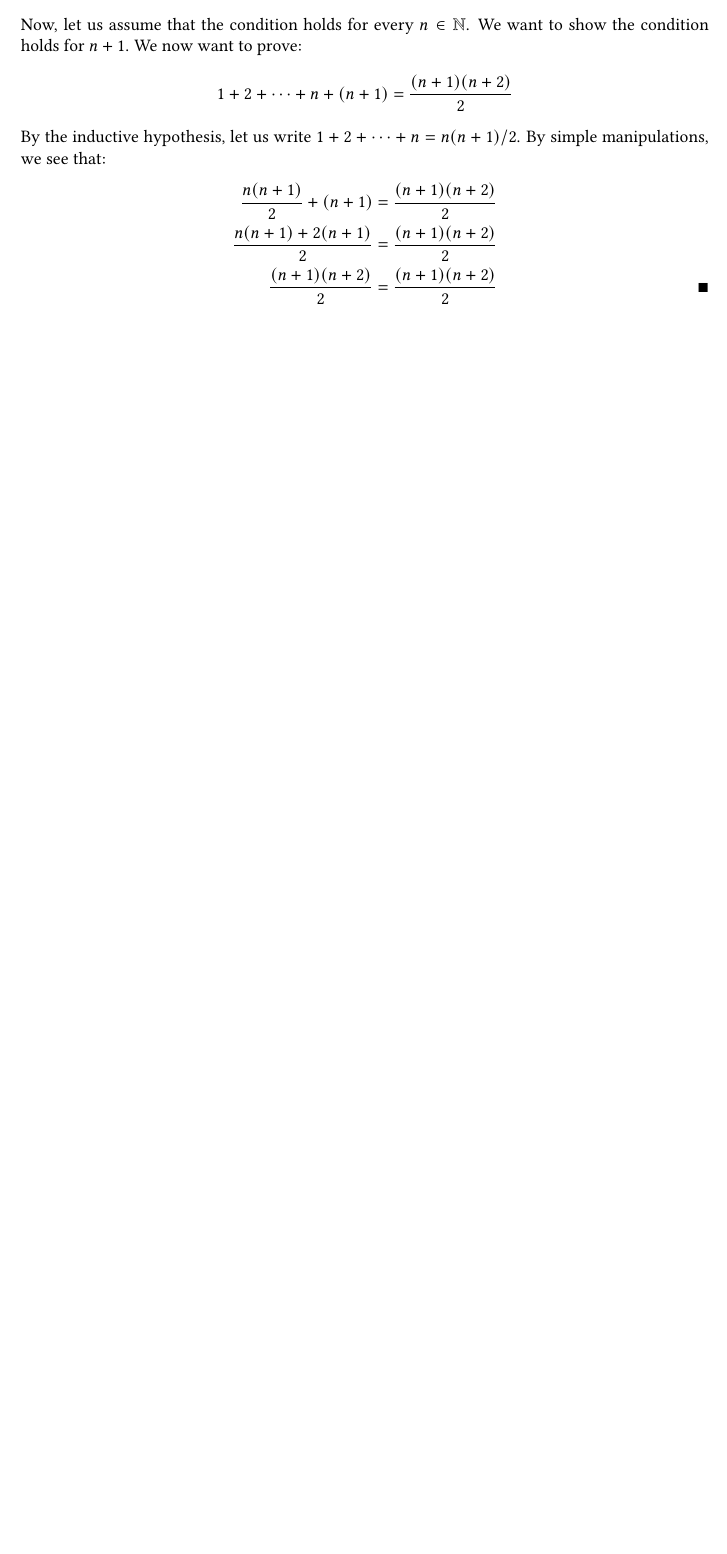
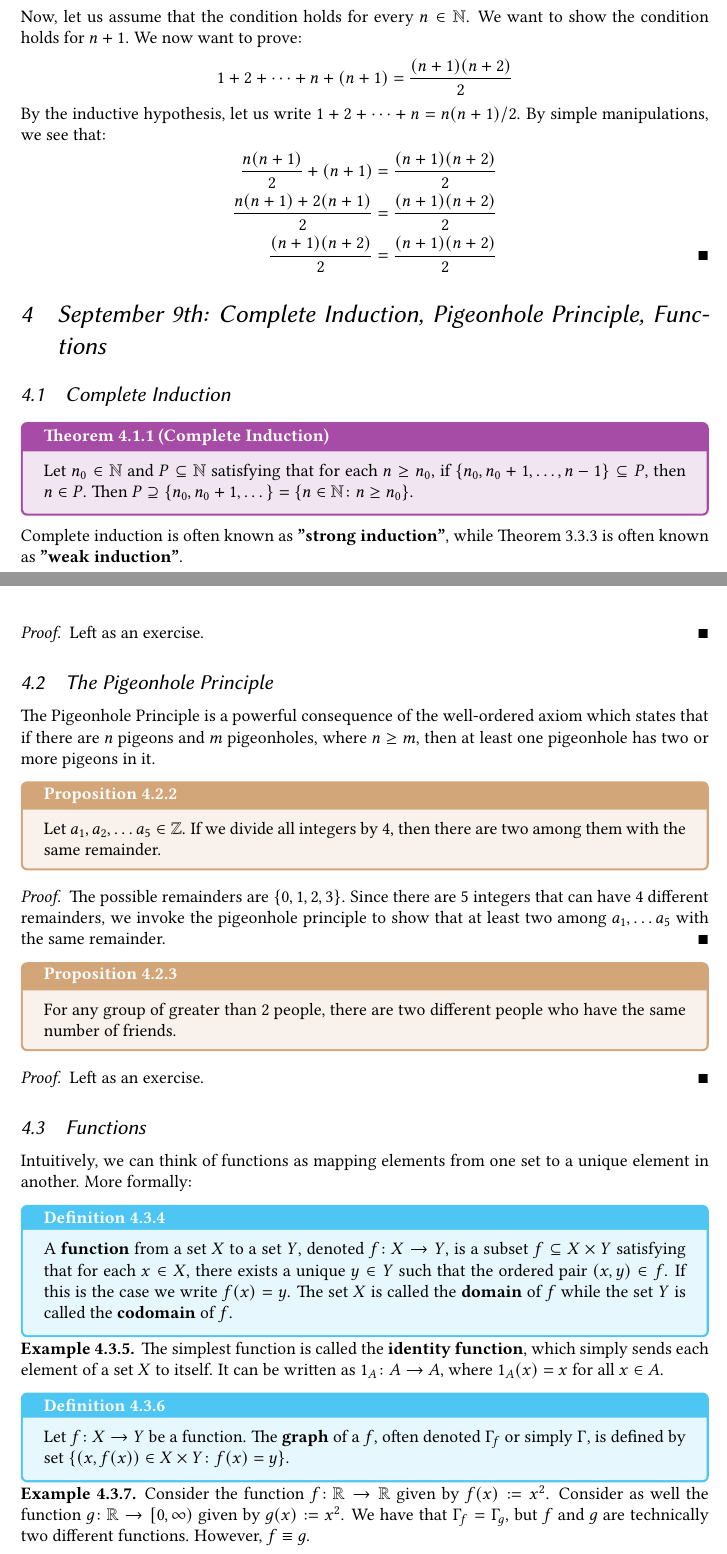
Before and after one commit to k-a2/MATH245-Notes-Fall-2026, a LaTeX document (main.tex, which reads kian.sty, sep9.tex): part of page 9 of 9 before the commit and two parts of pages 9 and 10 of 11 after it, the two joined at a grey line, cut so that both start at the same text, the shorter picture padded with empty space. Compiled offline with pdfLaTeX.

Commit message:
sep 9 notes "done"

```diff
--- a/kian.sty
+++ b/kian.sty
@@ -3,7 +3,7 @@
 \usepackage{anyfontsize}
 \usepackage{cancel}
 \usepackage[justification=centering]{caption}
-\usepackage{enumitem}
+\usepackage[shortlabels]{enumitem}
 \usepackage{fancyhdr}
 \usepackage{float}
 \usepackage[margin=1in, headheight=15pt]{geometry}
--- /dev/null
+++ b/sep9.tex
@@ -0,0 +1,51 @@
+\section{September 9th: Complete Induction, Pigeonhole Principle, Functions}
+
+\subsection{Complete Induction}
+
+\begin{thmbox}[Complete Induction]
+   Let $n_0 \in \NN$ and $P \subseteq \NN$ satisfying that for each $n \geq n_0$, if $\{n_0, n_0 + 1, \dots, n - 1\} \subseteq P$, then $n \in P$. Then $P \supseteq \{n_0, n_0 + 1, \dots \} = \{n \in \NN \colon n \geq n_0\}$.
+\end{thmbox}
+
+Complete induction is often known as \textbf{"strong induction"}, while Theorem 3.3.3 is often known as \textbf{"weak induction"}.
+
+\begin{proof}
+   Left as an exercise.
+\end{proof}
+
+\subsection{The Pigeonhole Principle}
+
+The Pigeonhole Principle is a powerful consequence of the well-ordered axiom which states that if there are $n$ pigeons and $m$ pigeonholes, where $n \geq m$, then at least one pigeonhole has two or more pigeons in it.
+
+\begin{propbox}
+   Let $a_1, a_2, \dots a_5 \in \ZZ$. If we divide all integers by 4, then there are two among them with the same remainder.
+\end{propbox}
+\begin{proof}
+   The possible remainders are $\{0, 1, 2, 3\}$. Since there are 5 integers that can have 4 different remainders, we invoke the pigeonhole principle to show that at least two among $a_1, \dots a_5$ with the same remainder.
+\end{proof}
+
+\begin{propbox}
+   For any group of greater than 2 people, there are two different people who have the same number of friends.
+\end{propbox}
+\begin{proof}
+   Left as an exercise.
+\end{proof}
+
+\subsection{Functions}
+
+Intuitively, we can think of functions as mapping elements from one set to a unique element in another. More formally:
+
+\begin{defbox}
+   A \textbf{function} from a set $X$ to a set $Y$, denoted $f \colon X \to Y$, is a subset $f \subseteq X \times Y$ satisfying that for each $x \in X$, there exists a unique $y \in Y$ such that the ordered pair $(x, y) \in f$. If this is the case we write $f(x) = y$. The set $X$ is called the \textbf{domain} of $f$ while the set $Y$ is called the \textbf{codomain} of $f$.
+\end{defbox}
+
+\begin{example}
+   The simplest function is called the \textbf{identity function}, which simply sends each element of a set $X$ to itself. It can be written as $1_A \colon A \to A$, where $1_A(x) = x$ for all $x \in A$.
+\end{example}
+
+\begin{defbox}
+   Let $f \colon X \to Y$ be a function. The \textbf{graph} of a $f$, often denoted $\Gamma_f$ or simply $\Gamma$, is defined by set $\{(x, f(x)) \in X \times Y \colon f(x) = y\}$.
+\end{defbox}
+
+\begin{example}
+   Consider the function $f \colon \RR \to \RR$ given by $f(x) := x^2$. Consider as well the function $g \colon \RR \to [0, \infty)$ given by $g(x) := x^2$. We have that $\Gamma_f = \Gamma_g$, but $f$ and $g$ are technically two different functions. However, $f \equiv g$.
+\end{example}
```
Also changed, not shown: main.tex (+1 -0 lines), main.pdf, sep9.tex (22 more changed lines), 7 other files.
